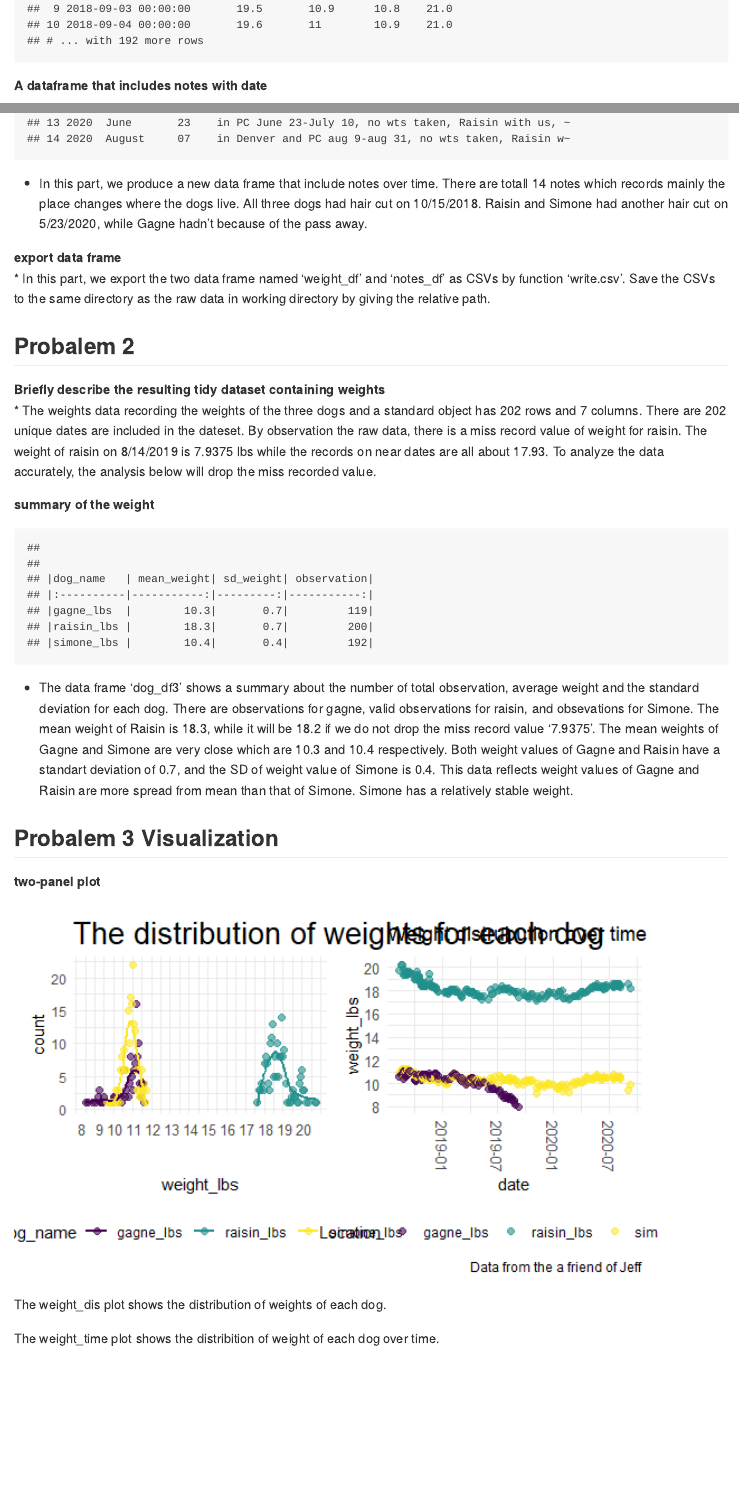
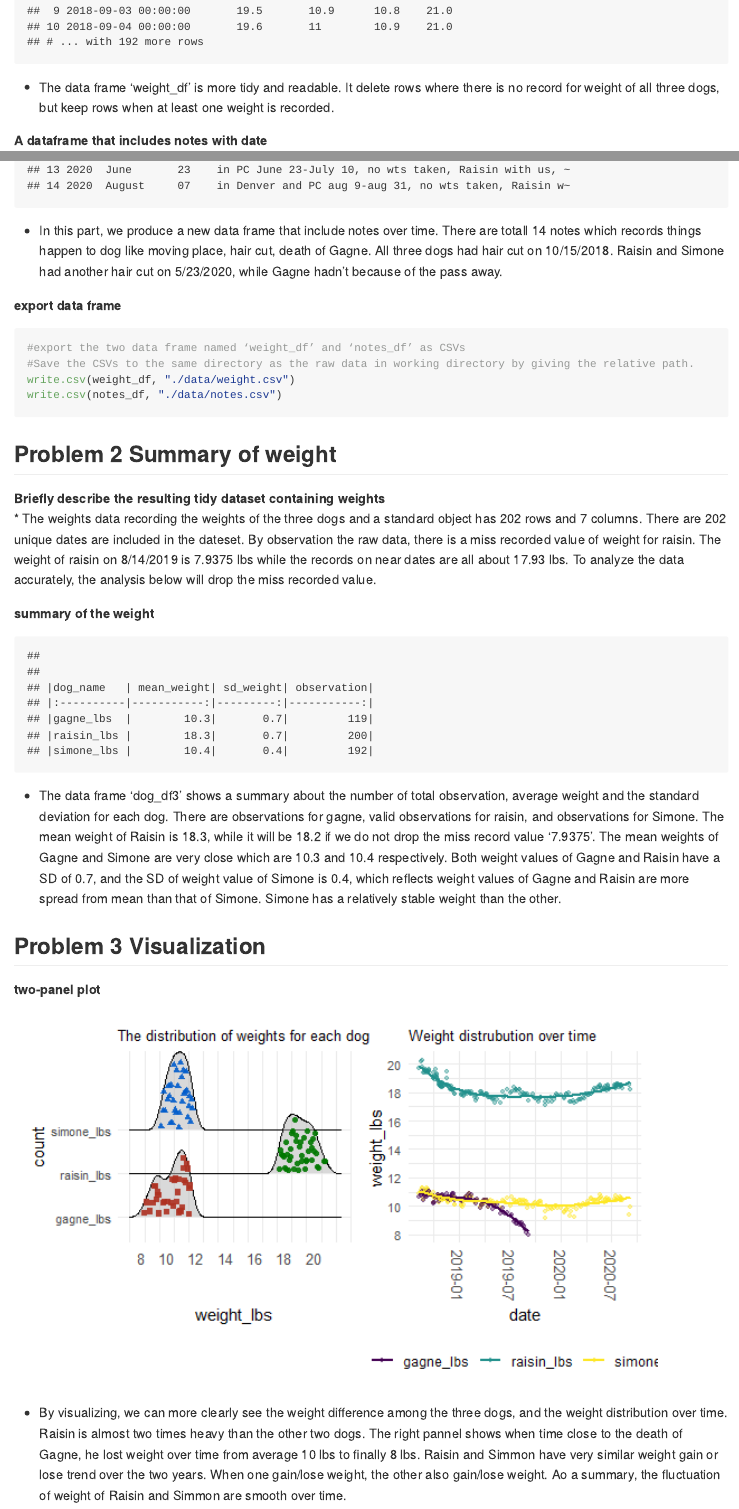
Before and after one commit to chenxin214/p8105_mtp_cz2634, an R Markdown document (p8105_mtp_cz2634.Rmd): the page in a window 1100 px wide, from 670 px down before the commit and from 620 px down after it, so that both start at the same text, and a second part further down, joined at a grey line. The pictures show the output file p8105_mtp_cz2634.md that the author committed with the source, drawn offline in the style of GitHub.

Commit message:
modification of graph

````diff
--- a/p8105_mtp_cz2634.Rmd
+++ b/p8105_mtp_cz2634.Rmd
@@ -94,7 +95,7 @@ weight_df = dog_df %>%
   select(-month) %>%
   select(year, month_name, everything())
 ```
-
+* The data frame 'weight_df' is more tidy and readable. It delete rows where there is no record for weight of all three dogs, but keep rows when at least one weight is recorded.
 
 **A dataframe that includes notes with date**
 
@@ -114,20 +115,20 @@ notes_df = read_excel("./data/dogweights_07sept2020.xlsx", skip = 1, col_types =
   select(year, month_name, everything())
 print(notes_df)
 ```
-* In this part, we produce a new data frame that include notes over time. There are totall `r nrow(notes_df)` notes which records mainly the place changes where the dogs live. All three dogs had hair cut on 10/15/2018. Raisin and Simone had another hair cut on 5/23/2020, while Gagne hadn't because of the pass away.
+* In this part, we produce a new data frame that include notes over time. There are totall `r nrow(notes_df)` notes which records things happen to dog like moving place, hair cut, death of Gagne. All three dogs had hair cut on 10/15/2018. Raisin and Simone had another hair cut on 5/23/2020, while Gagne hadn't because of the pass away.
 
 
 **export data frame**
-* In this part, we export the two data frame named ‘weight_df’ and ‘notes_df’ as CSVs by function 'write.csv'. Save the CSVs to the same directory as the raw data in working directory by giving the relative path.
-
-```{r export df}
+```{r export df, echo = TRUE}
+#export the two data frame named ‘weight_df’ and ‘notes_df’ as CSVs
+#Save the CSVs to the same directory as the raw data in working directory by giving the relative path.
 write.csv(weight_df, "./data/weight.csv")
 write.csv(notes_df, "./data/notes.csv")
 ```
 
-## Probalem 2
+## Problem 2 Summary of weight
 **Briefly describe the resulting tidy dataset containing weights**
-* The weights data recording the weights of the three dogs and a standard object has `r nrow(weight_df)` rows and `r ncol(weight_df)` columns.  There are `r nrow(weight_df)` unique dates are included in the dateset. By observation the raw data, there is a miss record value of weight for raisin. The weight of raisin on 8/14/2019 is 7.9375 lbs while the records on near dates are all about 17.93. To analyze the data accurately, the analysis below will drop the miss recorded value.
+* The weights data recording the weights of the three dogs and a standard object has `r nrow(weight_df)` rows and `r ncol(weight_df)` columns.  There are `r nrow(weight_df)` unique dates are included in the dateset. By observation the raw data, there is a miss recorded value of weight for raisin. The weight of raisin on 8/14/2019 is 7.9375 lbs while the records on near dates are all about 17.93 lbs. To analyze the data accurately, the analysis below will drop the miss recorded value.
 
 **summary of the weight**
 
@@ -153,18 +154,12 @@ dog_df3 = dog_df2 %>%
   knitr::kable(digits = 1) #creat a table and the digits and put one place to the decimal
 print(dog_df3)
 ```
-* The data frame 'dog_df3'  shows a summary about the number of total observation, average weight and the standard deviation for each dog. There are `r nrow(dog_df$gagne_lbs)` observations for gagne, `r (nrow(dog_df$raisin_lbs))-1` valid observations for raisin, and `r nrow(dog_df$simone_lbs)` obsevations for Simone. The mean weight of Raisin is 18.3, while it will be 18.2 if we do not drop the miss record value '7.9375'. The mean weights of Gagne and Simone are very close which are 10.3 and 10.4 respectively. Both weight values of Gagne and Raisin have a standart deviation of 0.7, and the SD of weight value of Simone is 0.4. This data reflects weight values of Gagne and Raisin are more spread from mean than that of Simone. Simone has a relatively stable weight.
+* The data frame 'dog_df3'  shows a summary about the number of total observation, average weight and the standard deviation for each dog. There are `r nrow(dog_df$gagne_lbs)` observations for gagne, `r (nrow(dog_df$raisin_lbs))-1` valid observations for raisin, and `r nrow(dog_df$simone_lbs)` observations for Simone. The mean weight of Raisin is 18.3, while it will be 18.2 if we do not drop the miss record value '7.9375'. The mean weights of Gagne and Simone are very close which are 10.3 and 10.4 respectively. Both weight values of Gagne and Raisin have a SD of 0.7, and the SD of weight value of Simone is 0.4, which reflects weight values of Gagne and Raisin are more spread from mean than that of Simone. Simone has a relatively stable weight than the other.
 
-## Probalem 3 Visualization
+## Problem 3 Visualization
 **two-panel plot**
 
 ```{r weight_dis}
 weight_dis = dog_df2 %>%
   group_by(dog_name, weight_lbs) %>%
   summarize(count = n()) %>%
-  ggplot(aes(x = weight_lbs, y = count, color = dog_name)) +
-  geom_point(aes(group = dog_name), alpha = 0.6, size = 2) +
-  geom_smooth(se = FALSE) +
-  theme(
-    plot.title = element_text(lineheight = 4, color = "black", size = 20),
-    axis.text.x = element_text(angle = 0, vjust = 0.5, hjust = 1, size = 10)) +
@@ -170,0 +174 @@ weight_dis = dog_df2 %>%
+    breaks = seq(8,20,2))+
@@ -171,18 +179,13 @@ weight_dis = dog_df2 %>%
   labs(title = "The distribution of weights for each dog",
     x = "weight_lbs",
     y = "count") +
-  scale_x_continuous(
-    breaks = seq(8,20,1),
-    labels = as.character(c(8:20))) +
   viridis::scale_color_viridis(discrete = TRUE)
 ```
 
-
-```{r weight_over_time}
+```{r weight_time}
 weight_time = dog_df2 %>%
   ggplot(aes(x = date, y = weight_lbs)) +
-  geom_point(aes(color = dog_name), alpha = .6, size = 2) +
+  geom_point(aes(color = dog_name), alpha = .4, size = 1) +
+  geom_smooth(aes(color = dog_name), se = FALSE) +
   scale_y_continuous(breaks = c(8, 10, 12, 14,16,18,20,22),
                      labels = c("8", "10", "12", "14", "16", "18", "20", "22"))+
-  theme(
-    axis.text.y = element_text(vjust = 0.5, hjust = 1, size = 10),
@@ -189,22 +196,15 @@ weight_time = dog_df2 %>%
     axis.text.x = element_text(angle = -90, vjust = 0.5, hjust = 1, size = 10))+
-  labs(
-    title = "Weight distrubution over time",
-    x = "date",
-    y = "weight_lbs",
-    caption = "Data from the a friend of Jeff") +
-   viridis::scale_color_viridis(
-    name = "Location",
+  labs(title = "Weight distrubution over time",
+       x = "date",
+       y = "weight_lbs") +
+  viridis::scale_color_viridis(
     discrete = TRUE
 )
-
 ```
 
 ```{r}
 (weight_dis + weight_time)+ plot_layout(widths = 10, heights = 20)
 ```
 
-The weight_dis plot shows the distribution of weights of each dog.
 
-
-
-The weight_time plot shows the distribition of weight of each dog over time.
+* By visualizing, we can more clearly see the weight difference among the three dogs, and the weight distribution over time. Raisin is almost two times heavy than the other two dogs. The right pannel shows when time close to the death of Gagne, he lost weight over time from average 10 lbs to finally 8 lbs. Raisin and Simmon have very similar weight gain or lose trend over the two years. When one gain/lose weight, the other also gain/lose weight. Ao a summary, the fluctuation of weight of Raisin and Simmon are smooth over time.
````
Also changed, not shown: p8105_mtp_cz2634.md, p8105_mtp_cz2634_files/figure-gfm/unnamed-chunk-6-1.png, p8105_mtp_cz2634.Rmd (27 more changed lines).
